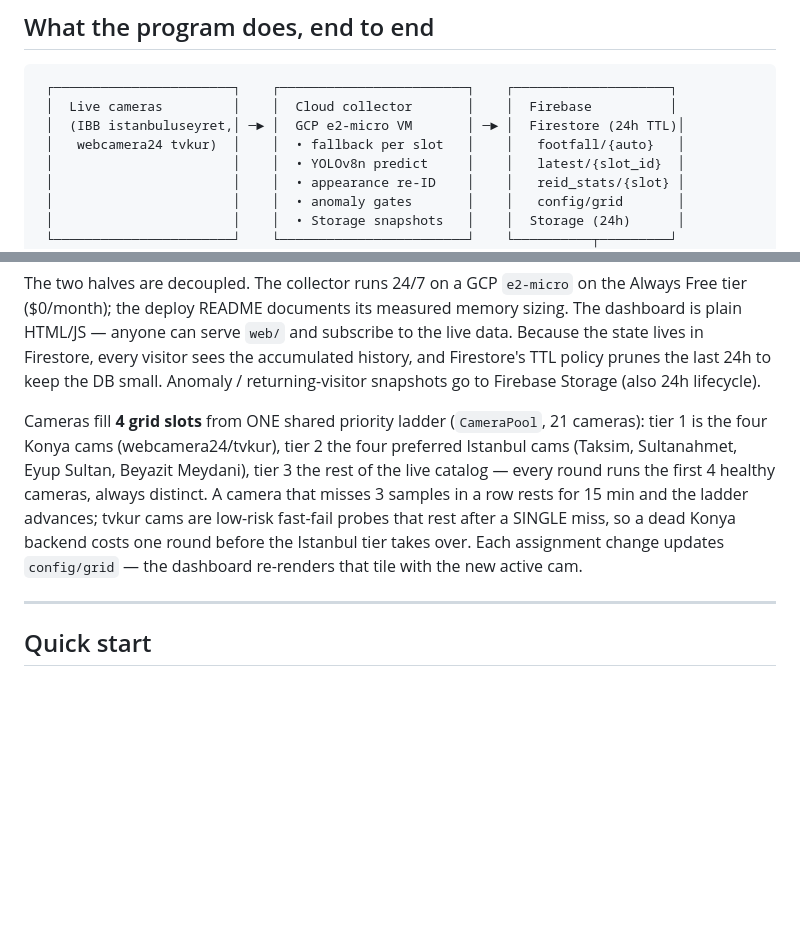
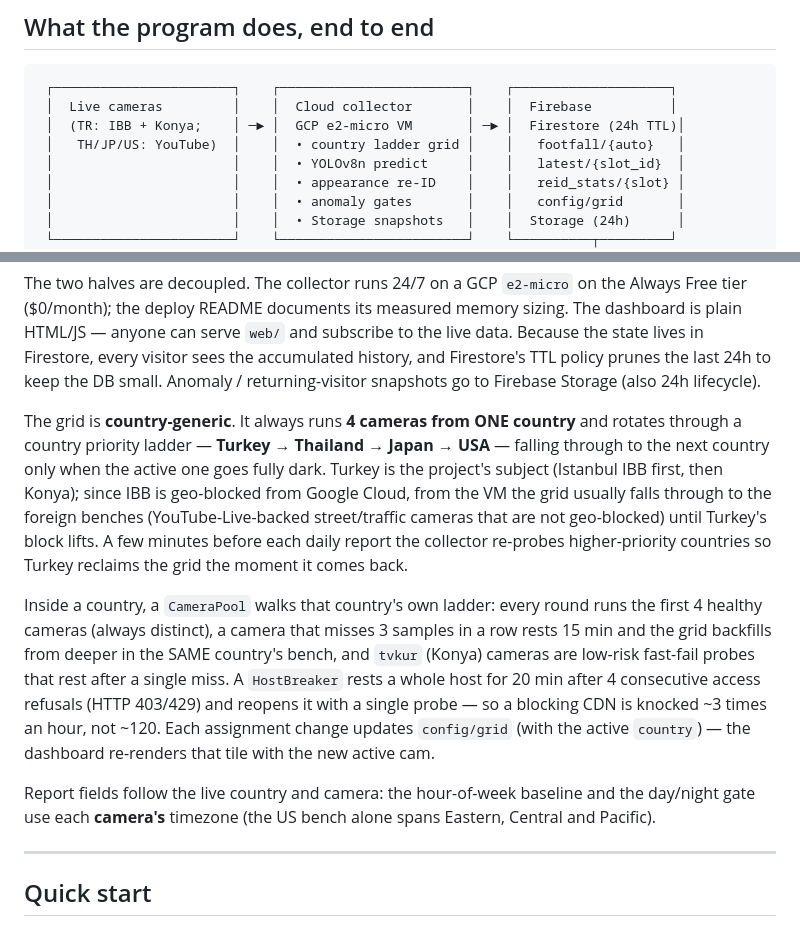
Before and after one commit to orarr2/Turkey-Business-Activity-Streamlit-Real-time-YOLOv8-of-crowd-detection, a Markdown page: README.md, 2 parts joined by grey strips. Drawn GitHub-style; blank space fills up the shorter version.

Commit message:
README: describe the country-generic grid + host breaker
Replace the Turkey-only "shared 21-camera ladder" description with the
country ladder (Turkey -> Thailand -> Japan -> USA): 4 cameras from one
country, fall through when a country goes dark, per-country CameraPool +
per-host circuit breaker, pre-report recovery, and per-camera-timezone
report fields. Update the architecture diagram source line (TR IBB+Konya;
TH/JP/US YouTube).

````diff
--- a/README.md
+++ b/README.md
@@ -42,8 +42,8 @@ including night scenes like these, where detection is hardest.
 ```
  ┌───────────────────────┐    ┌────────────────────────┐    ┌────────────────────┐
  │  Live cameras         │    │  Cloud collector       │    │  Firebase          │
- │  (IBB istanbuluseyret,│ ─► │  GCP e2-micro VM       │ ─► │  Firestore (24h TTL)│
- │   webcamera24 tvkur)  │    │  • fallback per slot   │    │   footfall/{auto}   │
+ │  (TR: IBB + Konya;    │ ─► │  GCP e2-micro VM       │ ─► │  Firestore (24h TTL)│
+ │   TH/JP/US: YouTube)  │    │  • country ladder grid │    │   footfall/{auto}   │
  │                       │    │  • YOLOv8n predict     │    │   latest/{slot_id}  │
  │                       │    │  • appearance re-ID    │    │   reid_stats/{slot} │
  │                       │    │  • anomaly gates       │    │   config/grid       │
@@ -69,15 +69,29 @@ sees the accumulated history, and Firestore's TTL policy prunes the last 24h to
 keep the DB small. Anomaly / returning-visitor snapshots go to Firebase Storage
 (also 24h lifecycle).
 
-Cameras fill **4 grid slots** from ONE shared priority ladder (`CameraPool`,
-21 cameras): tier 1 is the four Konya cams (webcamera24/tvkur), tier 2 the four
-preferred Istanbul cams (Taksim, Sultanahmet, Eyup Sultan, Beyazit Meydani),
-tier 3 the rest of the live catalog — every round runs the first 4 healthy
-cameras, always distinct. A camera that misses 3 samples in a row rests for
-15 min and the ladder advances; tvkur cams are low-risk fast-fail probes that
-rest after a SINGLE miss, so a dead Konya backend costs one round before the
-Istanbul tier takes over. Each assignment change updates `config/grid` — the
-dashboard re-renders that tile with the new active cam.
+The grid is **country-generic**. It always runs **4 cameras from ONE country**
+and rotates through a country priority ladder — **Turkey → Thailand → Japan →
+USA** — falling through to the next country only when the active one goes fully
+dark. Turkey is the project's subject (Istanbul IBB first, then Konya); since
+IBB is geo-blocked from Google Cloud, from the VM the grid usually falls
+through to the foreign benches (YouTube-Live-backed street/traffic cameras that
+are not geo-blocked) until Turkey's block lifts. A few minutes before each
+daily report the collector re-probes higher-priority countries so Turkey
+reclaims the grid the moment it comes back.
+
+Inside a country, a `CameraPool` walks that country's own ladder: every round
+runs the first 4 healthy cameras (always distinct), a camera that misses 3
+samples in a row rests 15 min and the grid backfills from deeper in the SAME
+country's bench, and `tvkur` (Konya) cameras are low-risk fast-fail probes that
+rest after a single miss. A `HostBreaker` rests a whole host for 20 min after 4
+consecutive access refusals (HTTP 403/429) and reopens it with a single probe —
+so a blocking CDN is knocked ~3 times an hour, not ~120. Each assignment change
+updates `config/grid` (with the active `country`) — the dashboard re-renders
+that tile with the new active cam.
+
+Report fields follow the live country and camera: the hour-of-week baseline and
+the day/night gate use each **camera's** timezone (the US bench alone spans
+Eastern, Central and Pacific).
 
 ---
 
````
